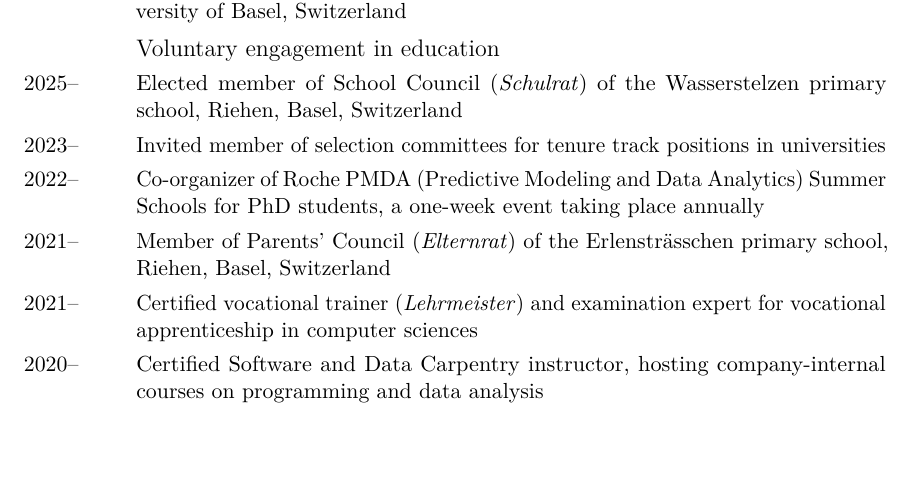
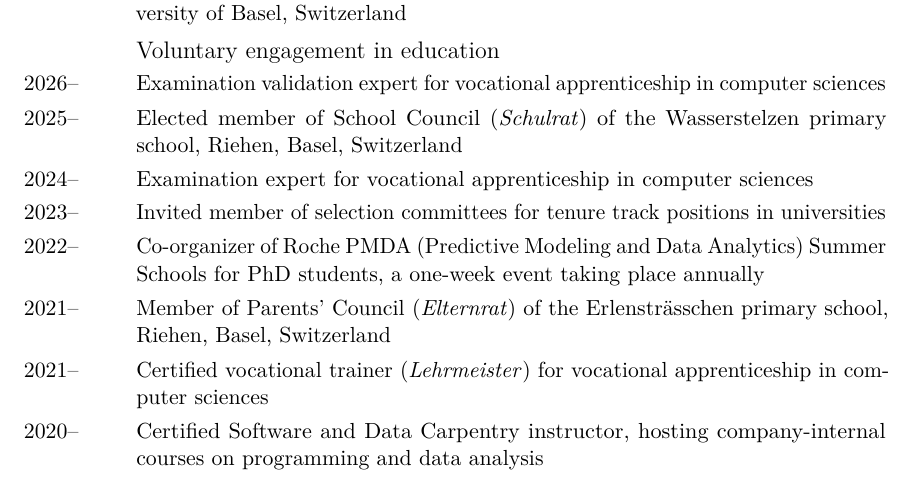
Before and after one commit to Accio/CV, a LaTeX CV (JitaoDavidZhang_CV.tex): part of page 5 of 6, cut so that both start at the same text, the shorter picture padded with empty space. Compiled offline with pdfLaTeX.

Commit message:
list exam expert separately

```diff
--- a/JitaoDavidZhang_CV.tex
+++ b/JitaoDavidZhang_CV.tex
@@ -173,11 +173,13 @@
 
 \subsection{Voluntary engagement in education}
 
+\cvitem{2026--\hspace{4.25ex}}{Examination validation expert for vocational apprenticeship in computer sciences}
 \cvitem{2025--\hspace{4.25ex}}{Elected member of School Council (\textit{Schulrat}) of the Wasserstelzen primary school, Riehen, Basel, Switzerland}
+\cvitem{2024--\hspace{4.25ex}}{Examination expert for vocational apprenticeship in computer sciences}
 \cvitem{2023--\hspace{4.25ex}}{Invited member of selection committees for tenure track positions in universities}
 \cvitem{2022--\hspace{4.25ex}}{Co-organizer of Roche PMDA (Predictive Modeling and Data Analytics) Summer Schools for PhD students, a one-week event taking place annually}
 \cvitem{2021--\hspace{4.25ex}}{Member of Parents' Council (\textit{Elternrat}) of the Erlensträsschen primary school, Riehen, Basel, Switzerland}
-\cvitem{2021--\hspace{4.25ex}}{Certified vocational trainer (\textit{Lehrmeister}) and examination expert for vocational apprenticeship in computer sciences}
+\cvitem{2021--\hspace{4.25ex}}{Certified vocational trainer (\textit{Lehrmeister}) for vocational apprenticeship in computer sciences}
 \cvitem{2020--\hspace{4.25ex}}{Certified Software and Data Carpentry instructor, hosting company-internal courses on programming and data analysis}
 \cvitem{2014--\hspace{4.25ex}}{Invited reviewer for research proposals by national funding agencies}
 \cvitem{2012--\hspace{4.25ex}}{Reviewer of scientific manuscripts for journals including \emph{Bioinformatics}, \emph{PLOS Comp. Biol.}, \emph{NAR Genom. and Bioinform.}, \textit{etc.}}
```
